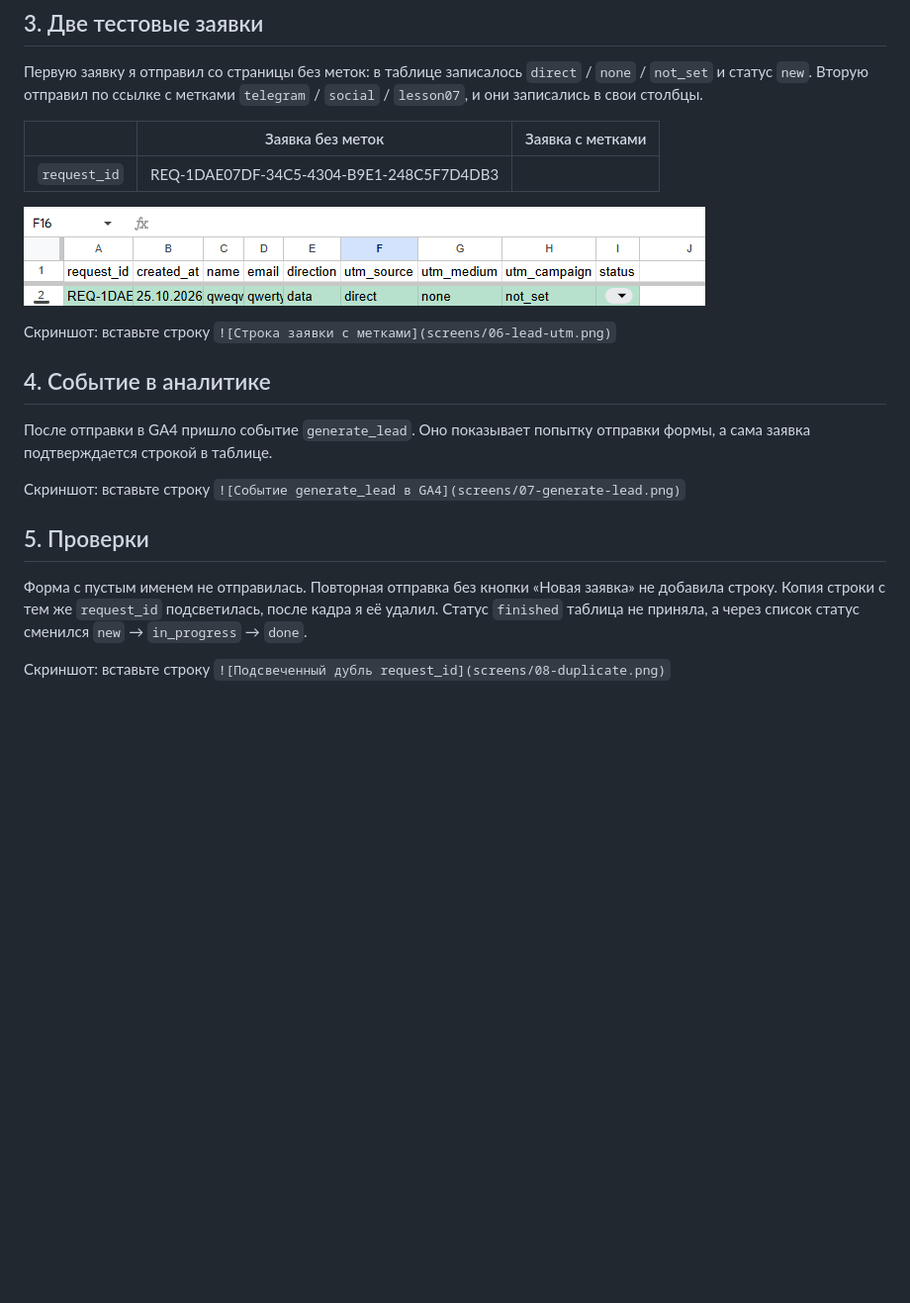
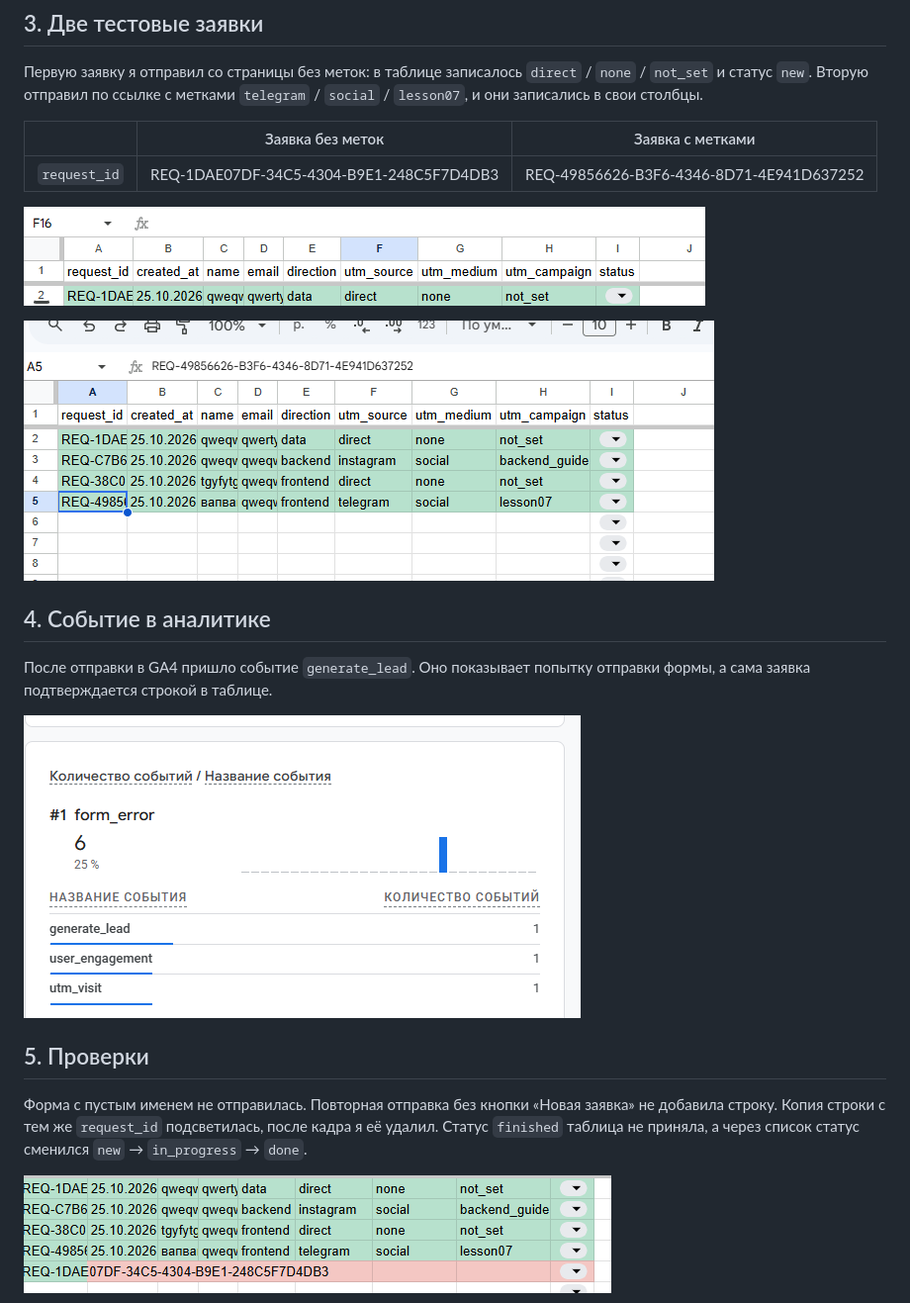
Before and after one commit to Lapindos/funnel-project-template, a Markdown page: lesson_05/homework_05.md, the part around one of its changes. Shown at 99% size. GitHub-like rendering; pictures changed too: lesson_05/screens/06-lead-utm.png (added), lesson_05/screens/07-generate-lead.png (added), lesson_05/screens/08-duplicate.png (added); blank space fills up the shorter version.

Commit message:
upload homework lesson 05
Co-authored-by: Lapindos <Lapindos@users.noreply.github.com>

```diff
--- a/lesson_05/homework_05.md
+++ b/lesson_05/homework_05.md
@@ -57,18 +57,18 @@
 
 | | Заявка без меток | Заявка с метками |
 |---|---|---|
-| `request_id` | REQ-1DAE07DF-34C5-4304-B9E1-248C5F7D4DB3 |  |
+| `request_id` | REQ-1DAE07DF-34C5-4304-B9E1-248C5F7D4DB3 | REQ-49856626-B3F6-4346-8D71-4E941D637252 |
 
 ![Строка заявки без меток](screens/05-lead-direct.png)
 
-Скриншот: вставьте строку `![Строка заявки с метками](screens/06-lead-utm.png)`
+![Строка заявки с метками](screens/06-lead-utm.png)
 
 ## 4. Событие в аналитике
 
 После отправки в GA4 пришло событие `generate_lead`. Оно показывает
 попытку отправки формы, а сама заявка подтверждается строкой в таблице.
 
-Скриншот: вставьте строку `![Событие generate_lead в GA4](screens/07-generate-lead.png)`
+![Событие generate_lead в GA4](screens/07-generate-lead.png)
 
 ## 5. Проверки
 
@@ -77,5 +77,5 @@
 подсветилась, после кадра я её удалил. Статус `finished` таблица
 не приняла, а через список статус сменился `new` → `in_progress` → `done`.
 
-Скриншот: вставьте строку `![Подсвеченный дубль request_id](screens/08-duplicate.png)`
+![Подсвеченный дубль request_id](screens/08-duplicate.png)
 
```
Also changed, not shown: other parts of lesson_05/homework_05.md (+1 -1 lines), lesson_05/screens/09-status.png (added).
